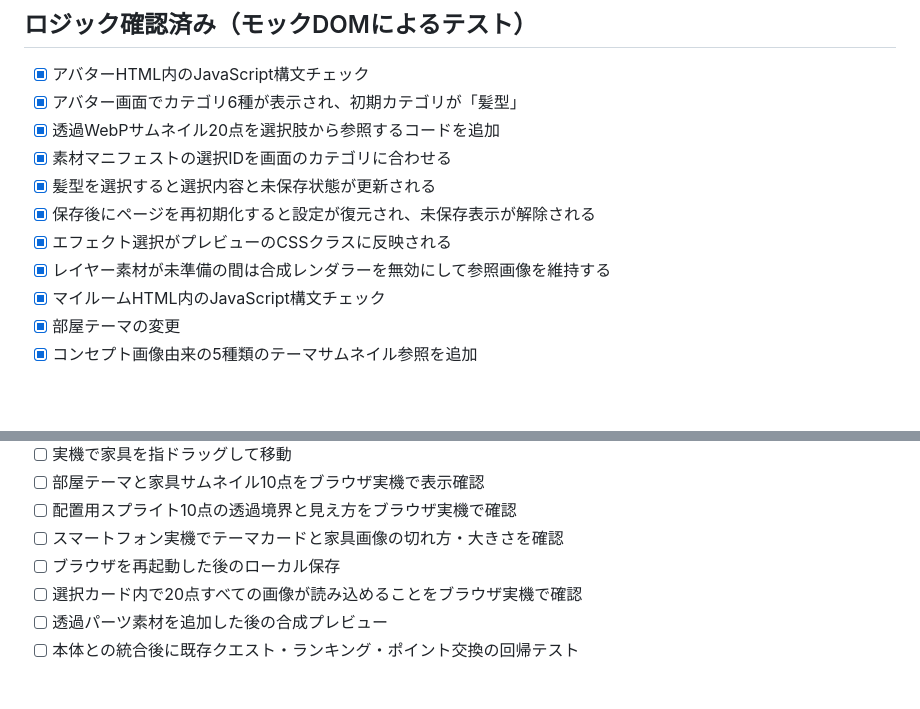
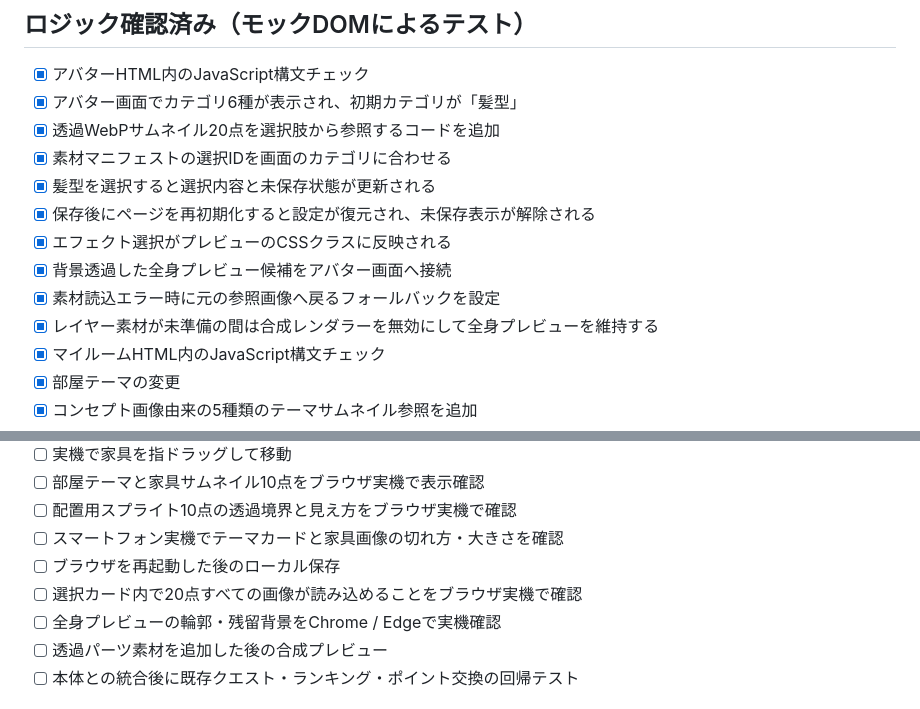
Before and after one commit to yoshikahayashi-net/kredo-quest, a Markdown page: avatar-room/QA_CHECKLIST.md, 2 parts joined by grey strips. Drawn GitHub-style; blank space fills up the shorter version.

```diff
--- a/avatar-room/QA_CHECKLIST.md
+++ b/avatar-room/QA_CHECKLIST.md
@@ -12,7 +12,9 @@
 - [x] 髪型を選択すると選択内容と未保存状態が更新される
 - [x] 保存後にページを再初期化すると設定が復元され、未保存表示が解除される
 - [x] エフェクト選択がプレビューのCSSクラスに反映される
-- [x] レイヤー素材が未準備の間は合成レンダラーを無効にして参照画像を維持する
+- [x] 背景透過した全身プレビュー候補をアバター画面へ接続
+- [x] 素材読込エラー時に元の参照画像へ戻るフォールバックを設定
+- [x] レイヤー素材が未準備の間は合成レンダラーを無効にして全身プレビューを維持する
 - [x] マイルームHTML内のJavaScript構文チェック
 - [x] 部屋テーマの変更
 - [x] コンセプト画像由来の5種類のテーマサムネイル参照を追加
@@ -42,6 +44,7 @@
 - [ ] スマートフォン実機でテーマカードと家具画像の切れ方・大きさを確認
 - [ ] ブラウザを再起動した後のローカル保存
 - [ ] 選択カード内で20点すべての画像が読み込めることをブラウザ実機で確認
+- [ ] 全身プレビューの輪郭・残留背景をChrome / Edgeで実機確認
 - [ ] 透過パーツ素材を追加した後の合成プレビュー
 - [ ] 本体との統合後に既存クエスト・ランキング・ポイント交換の回帰テスト
 
```
Also changed, not shown: avatar-room/README.md (+4 -2 lines), avatar-room/assets/README.md (+1 -1 lines).
